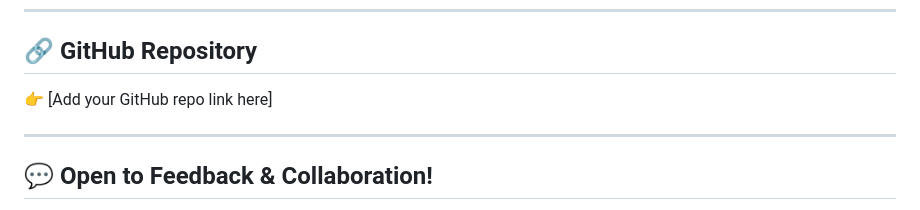
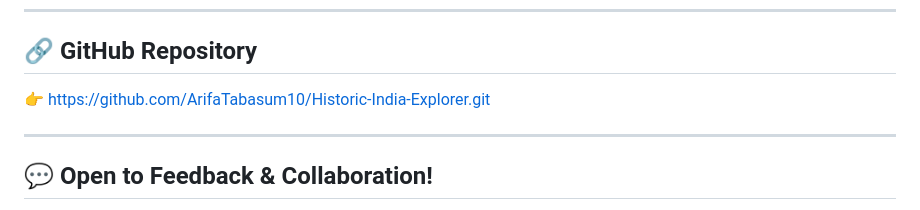
Before and after one commit to ArifaTabasum10/Historic-India-Explorer, a Markdown page: README.md, the part around the change. Drawn GitHub-style.

```diff
--- a/README.md
+++ b/README.md
@@ -62,7 +62,7 @@ This project strengthened my understanding of:
 ---
 
 ## 🔗 GitHub Repository
-👉 [Add your GitHub repo link here]
+👉 https://github.com/ArifaTabasum10/Historic-India-Explorer.git
 
 ---
 
```
